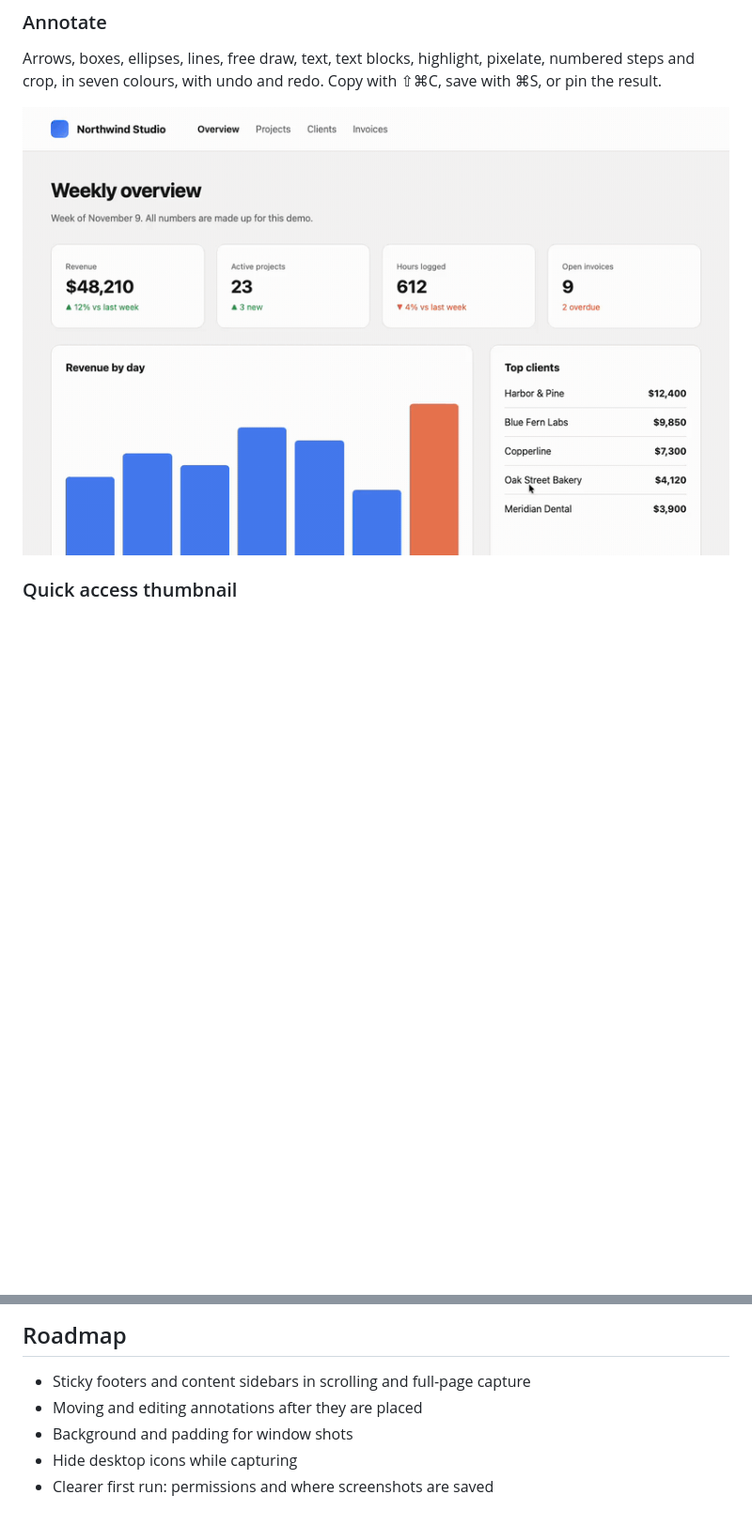
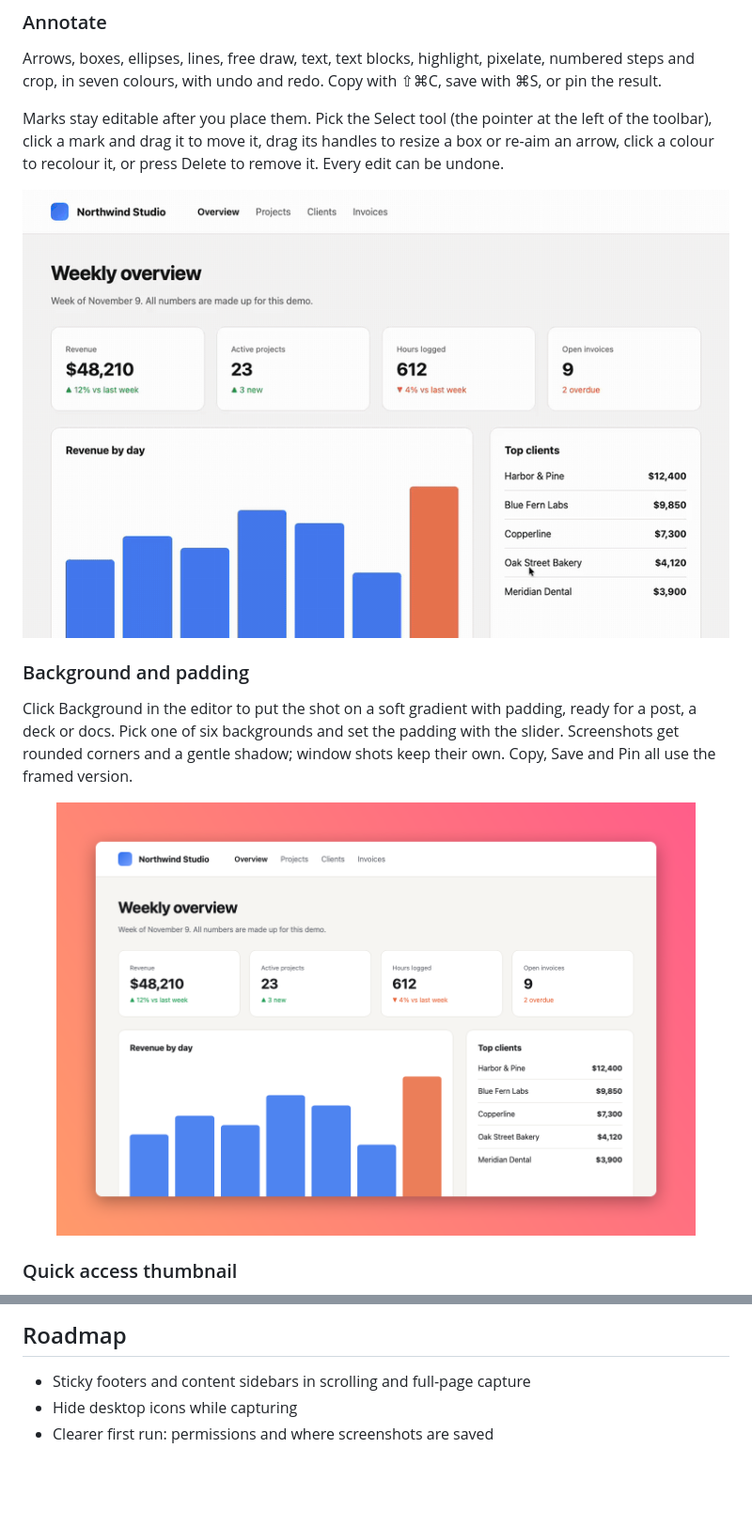
Before and after one commit to barkimchi/Glint, a Markdown page: README.md, 2 parts joined by grey strips. Shown at 94% size. Rendered like a GitHub page; pictures changed too: docs/annotate.gif, docs/background.png (added); blank space fills up the shorter version.

```diff
--- a/README.md
+++ b/README.md
@@ -89,7 +89,15 @@ Esc cancels any selection. Change or clear any shortcut in Settings: click it an
 
 Arrows, boxes, ellipses, lines, free draw, text, text blocks, highlight, pixelate, numbered steps and crop, in seven colours, with undo and redo. Copy with ⇧⌘C, save with ⌘S, or pin the result.
 
-<p align="center"><img src="docs/annotate.gif" alt="The annotation editor: a box and an arrow call out a card, a row is highlighted, numbered steps are placed, and amounts are pixelated" width="800"></p>
+Marks stay editable after you place them. Pick the Select tool (the pointer at the left of the toolbar), click a mark and drag it to move it, drag its handles to resize a box or re-aim an arrow, click a colour to recolour it, or press Delete to remove it. Every edit can be undone.
+
+<p align="center"><img src="docs/annotate.gif" alt="The annotation editor: a box and an arrow call out a card, a row is highlighted, numbered steps are placed, amounts are pixelated, then the box is selected, moved, resized and recoloured, and the image is put on a gradient background" width="800"></p>
+
+### Background and padding
+
+Click Background in the editor to put the shot on a soft gradient with padding, ready for a post, a deck or docs. Pick one of six backgrounds and set the padding with the slider. Screenshots get rounded corners and a gentle shadow; window shots keep their own. Copy, Save and Pin all use the framed version.
+
+<p align="center"><img src="docs/background.png" alt="A screenshot of the demo dashboard framed on a pink and orange gradient with padding, rounded corners and a soft shadow" width="680"></p>
 
 ### Quick access thumbnail
 
@@ -143,7 +151,5 @@ The release workflow (`.github/workflows/release.yml`) builds on a macOS runner,
 ## Roadmap
 
 - Sticky footers and content sidebars in scrolling and full-page capture
-- Moving and editing annotations after they are placed
-- Background and padding for window shots
 - Hide desktop icons while capturing
 - Clearer first run: permissions and where screenshots are saved
```
Also changed, not shown: other parts of README.md (+1 -1 lines), docs/settings-window.png, 4 other files.
